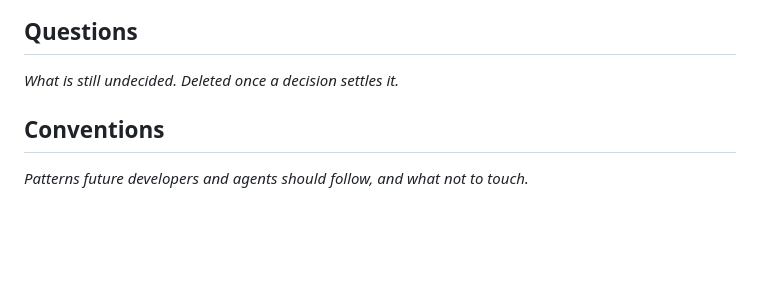
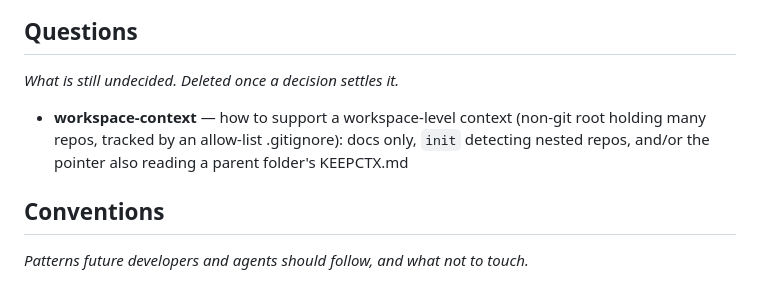
Before and after one commit to sentityco/keepctx, a Markdown page: KEEPCTX.md, the part around the change. Rendered like a GitHub page; blank space fills up the shorter version.

Commit message:
Add open question: workspace-level context
Co-Authored-By: Claude Opus 5.5 <noreply@anthropic.com>

```diff
--- a/KEEPCTX.md
+++ b/KEEPCTX.md
@@ -69,6 +69,8 @@ _What was chosen and why, and what was considered and rejected._
 ## Questions
 _What is still undecided. Deleted once a decision settles it._
 
+- **workspace-context** — how to support a workspace-level context (non-git root holding many repos, tracked by an allow-list .gitignore): docs only, `init` detecting nested repos, and/or the pointer also reading a parent folder's KEEPCTX.md
+
 ## Conventions
 _Patterns future developers and agents should follow, and what not to touch._
 
```
